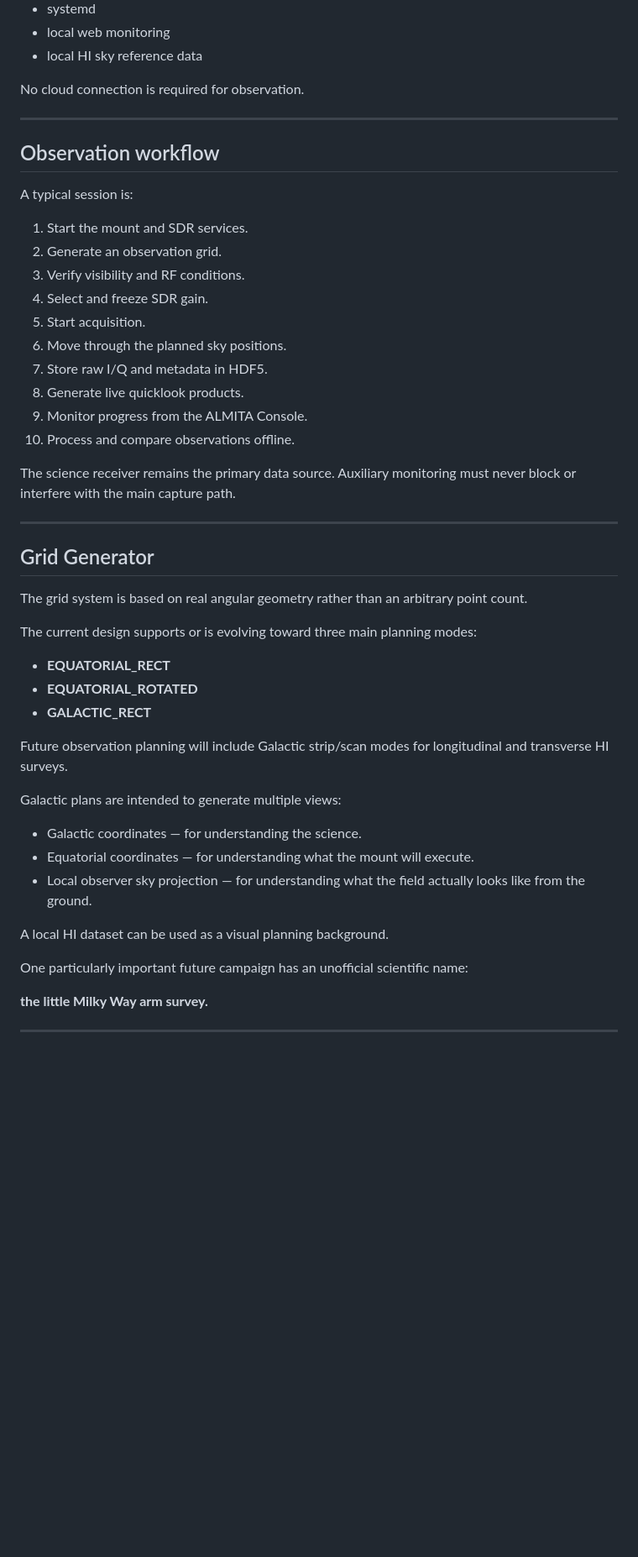
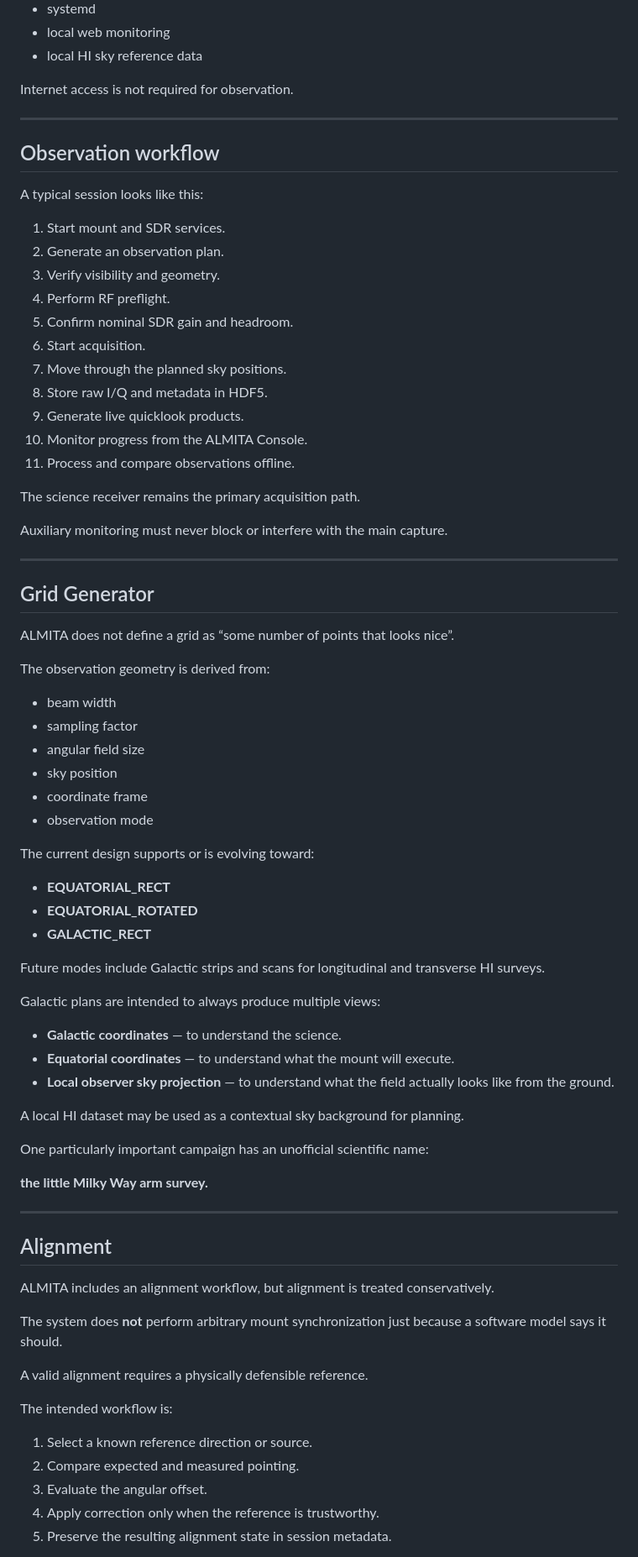
Before and after one commit to almita-radio/almita, a Markdown page: README.md, the part around one of its changes. Shown at 84% size. Rendered like a GitHub page; blank space fills up the shorter version.

```diff
--- a/README.md
+++ b/README.md
@@ -78,52 +92,80 @@ Core technologies include:
 - local web monitoring
 - local HI sky reference data
 
-No cloud connection is required for observation.
+Internet access is not required for observation.
 
 ---
 
 ## Observation workflow
 
-A typical session is:
+A typical session looks like this:
 
-1. Start the mount and SDR services.
-2. Generate an observation grid.
-3. Verify visibility and RF conditions.
-4. Select and freeze SDR gain.
-5. Start acquisition.
-6. Move through the planned sky positions.
-7. Store raw I/Q and metadata in HDF5.
-8. Generate live quicklook products.
-9. Monitor progress from the ALMITA Console.
-10. Process and compare observations offline.
+1. Start mount and SDR services.
+2. Generate an observation plan.
+3. Verify visibility and geometry.
+4. Perform RF preflight.
+5. Confirm nominal SDR gain and headroom.
+6. Start acquisition.
+7. Move through the planned sky positions.
+8. Store raw I/Q and metadata in HDF5.
+9. Generate live quicklook products.
+10. Monitor progress from the ALMITA Console.
+11. Process and compare observations offline.
 
-The science receiver remains the primary data source. Auxiliary monitoring must never block or interfere with the main capture path.
+The science receiver remains the primary acquisition path.
+
+Auxiliary monitoring must never block or interfere with the main capture.
 
 ---
 
 ## Grid Generator
 
-The grid system is based on real angular geometry rather than an arbitrary point count.
+ALMITA does not define a grid as “some number of points that looks nice”.
 
-The current design supports or is evolving toward three main planning modes:
+The observation geometry is derived from:
+
+- beam width
+- sampling factor
+- angular field size
+- sky position
+- coordinate frame
+- observation mode
+
+The current design supports or is evolving toward:
 
 - **EQUATORIAL_RECT**
 - **EQUATORIAL_ROTATED**
 - **GALACTIC_RECT**
 
-Future observation planning will include Galactic strip/scan modes for longitudinal and transverse HI surveys.
+Future modes include Galactic strips and scans for longitudinal and transverse HI surveys.
 
-Galactic plans are intended to generate multiple views:
+Galactic plans are intended to always produce multiple views:
 
-- Galactic coordinates — for understanding the science.
-- Equatorial coordinates — for understanding what the mount will execute.
-- Local observer sky projection — for understanding what the field actually looks like from the ground.
+- **Galactic coordinates** — to understand the science.
+- **Equatorial coordinates** — to understand what the mount will execute.
+- **Local observer sky projection** — to understand what the field actually looks like from the ground.
 
-A local HI dataset can be used as a visual planning background.
+A local HI dataset may be used as a contextual sky background for planning.
 
-One particularly important future campaign has an unofficial scientific name:
+One particularly important campaign has an unofficial scientific name:
 
 **the little Milky Way arm survey.**
 
 ---
 
+## Alignment
+
+ALMITA includes an alignment workflow, but alignment is treated conservatively.
+
+The system does **not** perform arbitrary mount synchronization just because a software model says it should.
+
+A valid alignment requires a physically defensible reference.
+
+The intended workflow is:
+
+1. Select a known reference direction or source.
+2. Compare expected and measured pointing.
+3. Evaluate the angular offset.
+4. Apply correction only when the reference is trustworthy.
+5. Preserve the resulting alignment state in session metadata.
+
```
Also changed, not shown: other parts of README.md (+120 -20 lines).
